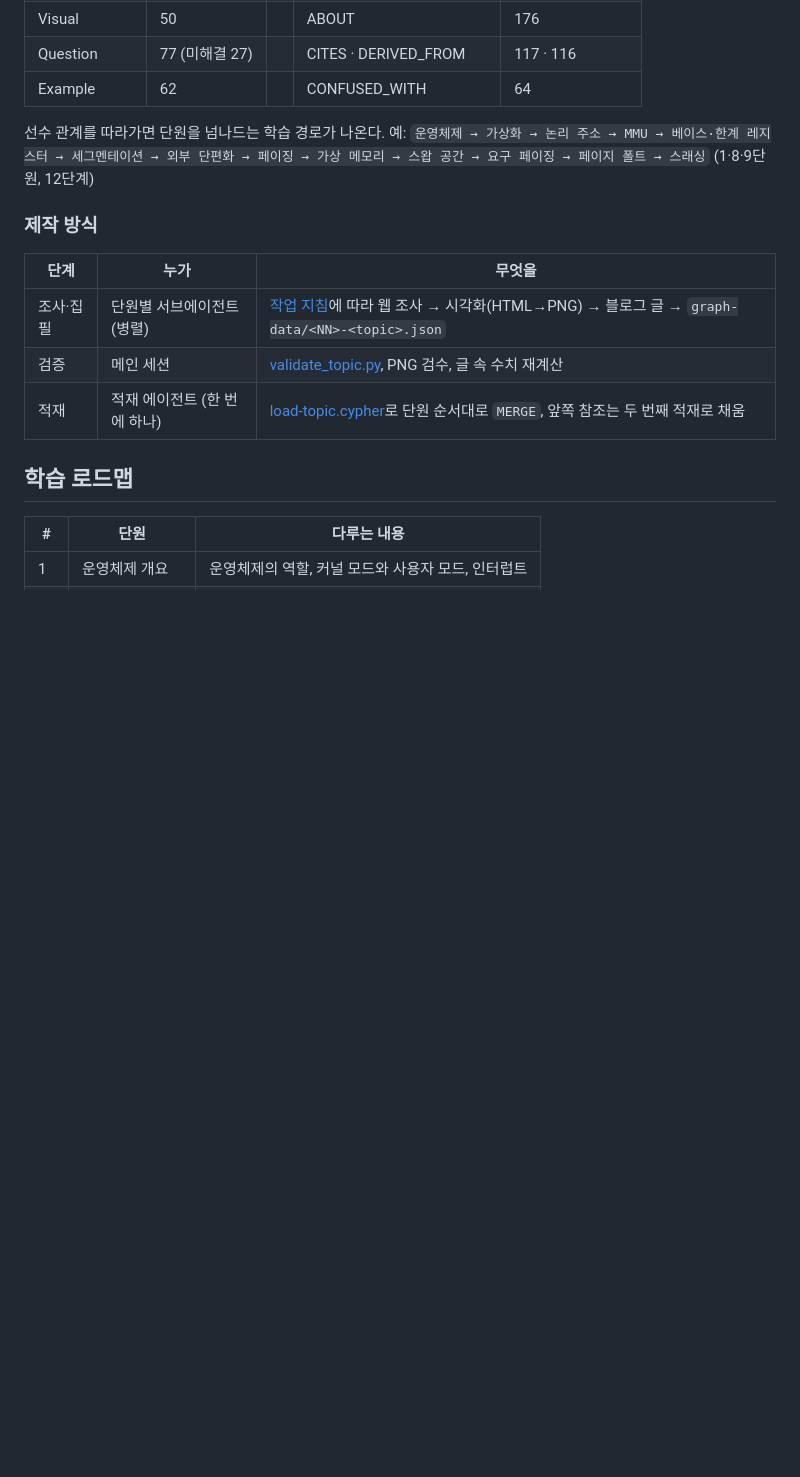
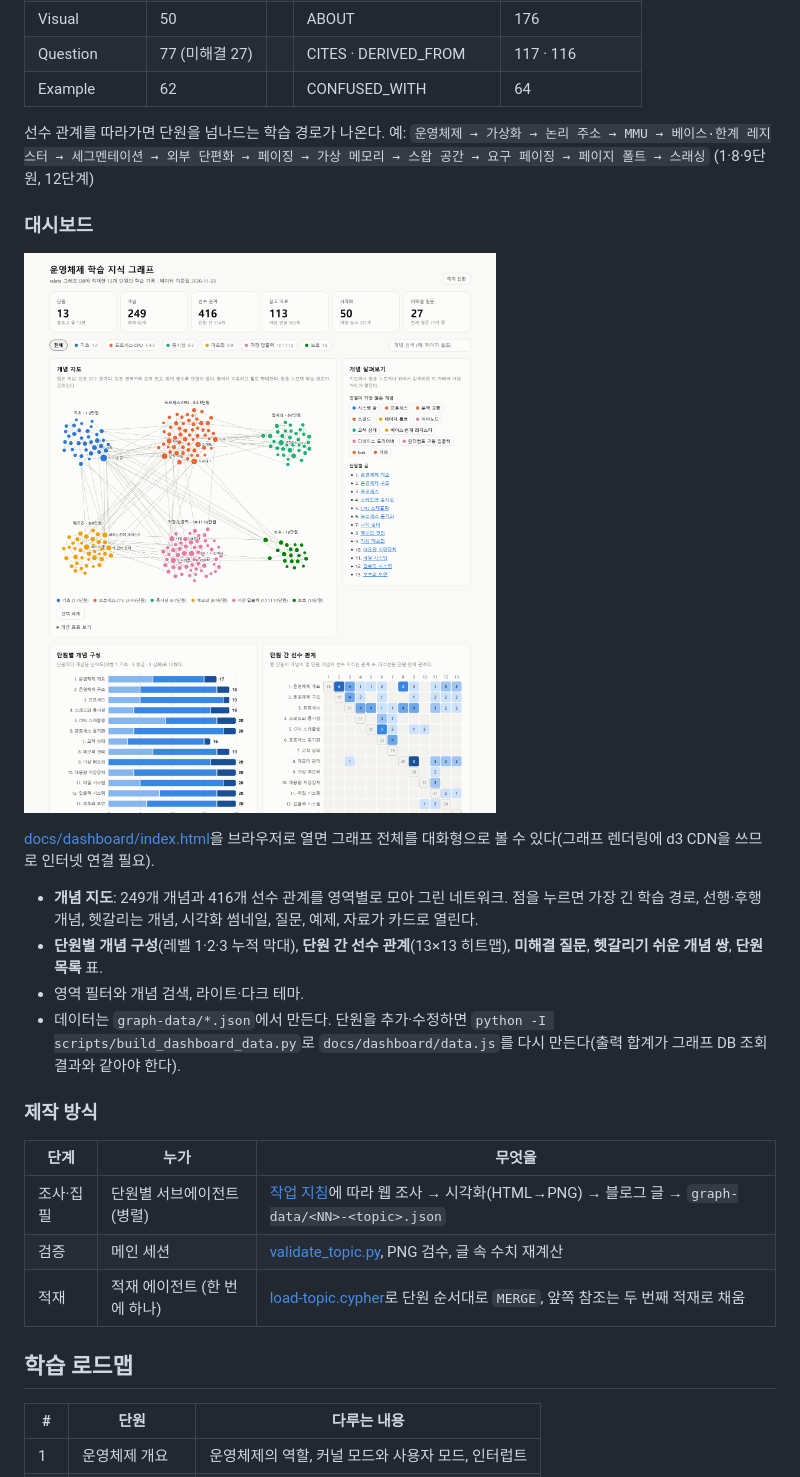
Before and after one commit to jomin4/p-nayeonpark, a Markdown page: relate-os-graph/README.md, the part around the change. Rendered like a GitHub page; pictures changed too: relate-os-graph/docs/images/dashboard.png (added); blank space fills up the shorter version.

```diff
--- a/relate-os-graph/README.md
+++ b/relate-os-graph/README.md
@@ -94,6 +94,17 @@ relate 공식 스킬을 사용자 전체(`~/.claude/skills`)가 아니라 이
 
 선수 관계를 따라가면 단원을 넘나드는 학습 경로가 나온다. 예: `운영체제 → 가상화 → 논리 주소 → MMU → 베이스·한계 레지스터 → 세그멘테이션 → 외부 단편화 → 페이징 → 가상 메모리 → 스왑 공간 → 요구 페이징 → 페이지 폴트 → 스래싱` (1·8·9단원, 12단계)
 
+### 대시보드
+
+![Dashboard](docs/images/dashboard.png)
+
+[docs/dashboard/index.html](docs/dashboard/index.html)을 브라우저로 열면 그래프 전체를 대화형으로 볼 수 있다(그래프 렌더링에 d3 CDN을 쓰므로 인터넷 연결 필요).
+
+- **개념 지도**: 249개 개념과 416개 선수 관계를 영역별로 모아 그린 네트워크. 점을 누르면 가장 긴 학습 경로, 선행·후행 개념, 헷갈리는 개념, 시각화 썸네일, 질문, 예제, 자료가 카드로 열린다.
+- **단원별 개념 구성**(레벨 1·2·3 누적 막대), **단원 간 선수 관계**(13×13 히트맵), **미해결 질문**, **헷갈리기 쉬운 개념 쌍**, **단원 목록** 표.
+- 영역 필터와 개념 검색, 라이트·다크 테마.
+- 데이터는 `graph-data/*.json`에서 만든다. 단원을 추가·수정하면 `python -I scripts/build_dashboard_data.py`로 `docs/dashboard/data.js`를 다시 만든다(출력 합계가 그래프 DB 조회 결과와 같아야 한다).
+
 ### 제작 방식
 
 | 단계 | 누가 | 무엇을 |
```
Also changed, not shown: CLAUDE.md (+2 -1 lines), 4 other files.
